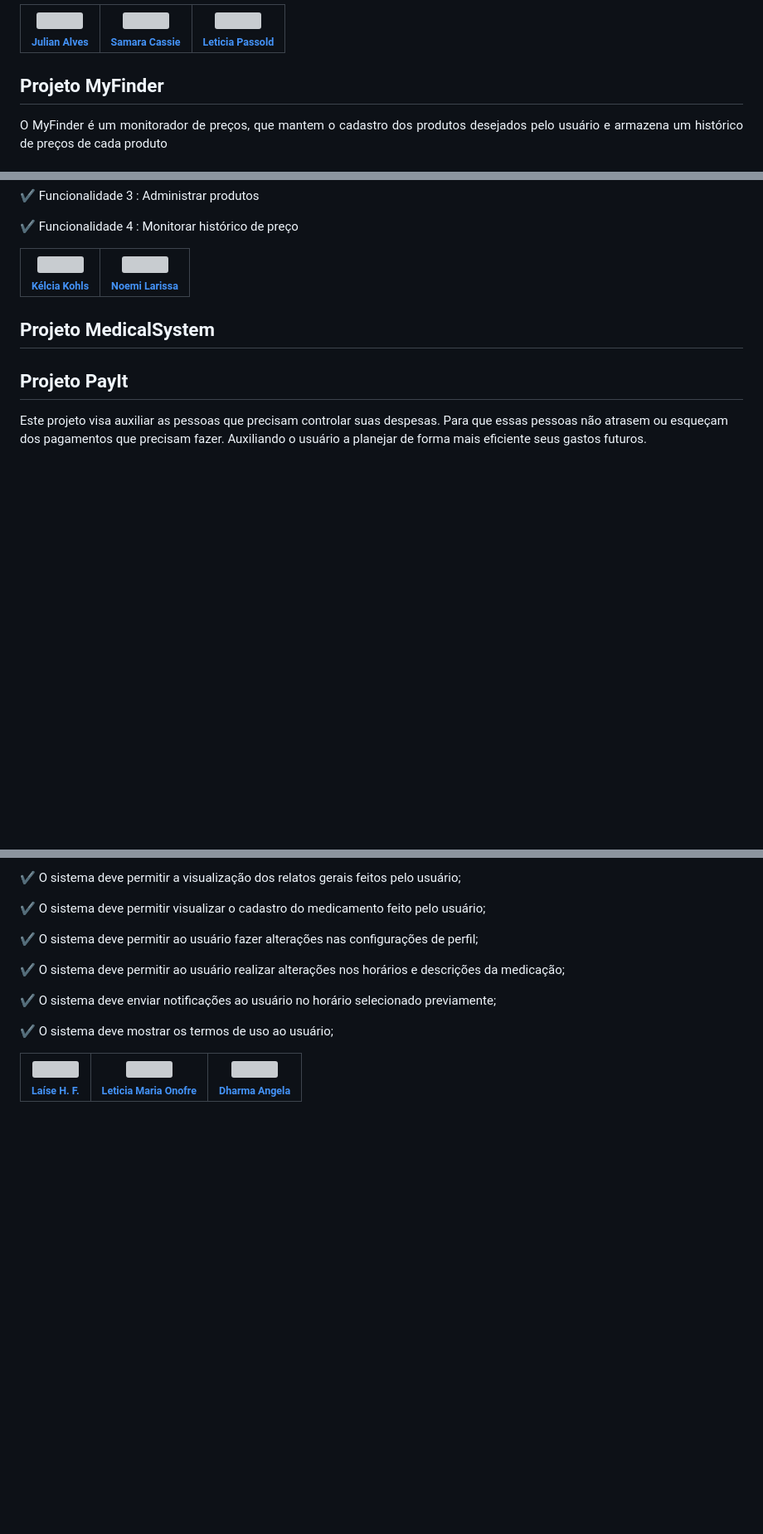
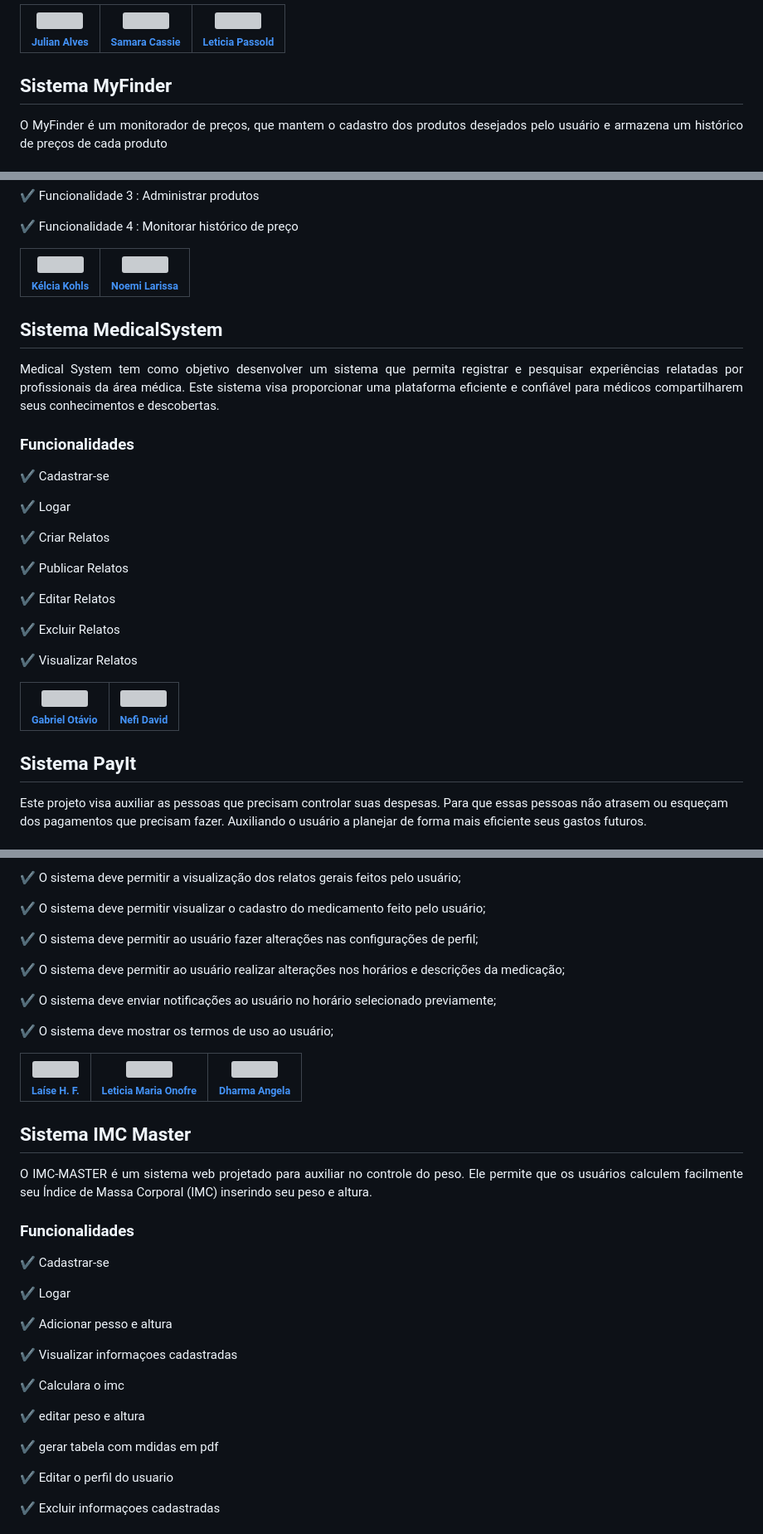
Before and after one commit to dbernardos/PI2023-1, a Markdown page: README.md, 3 parts joined by grey strips. Shown at 83% size. GitHub-like rendering; blank space fills up the shorter version; grey boxes are pictures that could not be loaded.

```diff
--- a/README.md
+++ b/README.md
@@ -34,7 +37,7 @@
 | [<img src="https://avatars.githubusercontent.com/u/116108866?v=4" width=115><br><sub>Julian Alves</sub>](https://github.com/JulianAlves006) |  [<img src="https://avatars.githubusercontent.com/u/76058965?v=4" width=115><br><sub>Samara Cassie</sub>](https://github.com/samaraCassie) |  [<img src="https://avatars.githubusercontent.com/u/110414761?v=4" width=115><br><sub>Leticia Passold</sub>](https://github.com/LeticiaPassold) |
 | :---: | :---: | :---:
 
-## Projeto MyFinder
+## Sistema MyFinder
 <p align="justify">
 O MyFinder é um monitorador de preços, que mantem o cadastro dos produtos desejados pelo usuário e armazena um histórico de preços de cada produto
 </p>
@@ -51,8 +54,36 @@ O MyFinder é um monitorador de preços, que mantem o cadastro dos produtos dese
 
 | [<img src="https://avatars.githubusercontent.com/u/110485657?s=48&v=4" width=115><br><sub>Kélcia Kohls</sub>](https://github.com/kelcia253) |  [<img src="https://avatars.githubusercontent.com/u/75365258?v=4" width=115><br><sub>Noemi Larissa</sub>](https://github.com/Diana-ops) |
 | :---: | :---:
-## Projeto MedicalSystem
-## Projeto PayIt
+
+## Sistema MedicalSystem
+
+<p align="justify">
+Medical System tem como objetivo desenvolver um sistema que permita registrar e pesquisar experiências relatadas por profissionais da área médica.
+ Este sistema visa proporcionar uma plataforma eficiente e confiável para médicos compartilharem seus conhecimentos e descobertas.
+</p>
+
+### Funcionalidades
+
+:heavy_check_mark: Cadastrar-se
+
+:heavy_check_mark: Logar
+
+:heavy_check_mark: Criar Relatos
+
+:heavy_check_mark: Publicar Relatos
+
+:heavy_check_mark: Editar Relatos
+
+:heavy_check_mark: Excluir Relatos
+
+:heavy_check_mark: Visualizar Relatos
+
+| [<img src="https://avatars.githubusercontent.com/u/116109002?v=4" width=115><br><sub>Gabriel Otávio</sub>](https://github.com/GabrielSantanaL)|  [<img src="https://avatars.githubusercontent.com/u/116108711?v=4" width=115><br><sub>Nefi David</sub>](https://github.com/NefiJL) |
+| :---: | :---:
+
+
+
+## Sistema PayIt
 
 Este projeto visa auxiliar as pessoas que precisam controlar suas despesas. Para que essas pessoas não atrasem ou esqueçam dos pagamentos que precisam fazer. Auxiliando o usuário a planejar de forma mais eficiente seus gastos futuros.
 
@@ -109,3 +140,32 @@ campo para escrever caso haja alterações após o uso da medicação. :older_wo
 
 | [<img src="https://avatars.githubusercontent.com/u/118850960?v=4" width=115><br><sub>Laíse H. F.</sub>](https://github.com/laisefh) |  [<img src="https://avatars.githubusercontent.com/u/110931081?v=4" width=115><br><sub>Leticia Maria Onofre</sub>](https://github.com/LeleMaria1) | [<img src="https://avatars.githubusercontent.com/u/118850846?v=4" width=115><br><sub>Dharma Angela</sub>](https://github.com/DharmaAG) |
 | :---: | :---: | :---:
+
+
+## Sistema IMC Master
+
+<p align="justify">
+ O IMC-MASTER é um sistema web projetado para auxiliar no controle do peso. Ele permite que os usuários calculem facilmente seu Índice de Massa Corporal (IMC) inserindo seu peso e altura.
+</p>
+
+### Funcionalidades
+
+:heavy_check_mark: Cadastrar-se
+
+:heavy_check_mark: Logar
+
+:heavy_check_mark: Adicionar pesso e altura
+
+:heavy_check_mark: Visualizar informaçoes cadastradas
+
+:heavy_check_mark: Calculara o imc
+
+:heavy_check_mark: editar peso e altura
+
+:heavy_check_mark: gerar tabela com mdidas em pdf
+
+:heavy_check_mark: Editar o perfil do usuario
+
+:heavy_check_mark: Excluir informaçoes cadastradas
+
+
```
Also changed, not shown: other parts of README.md (+14 -7 lines).
